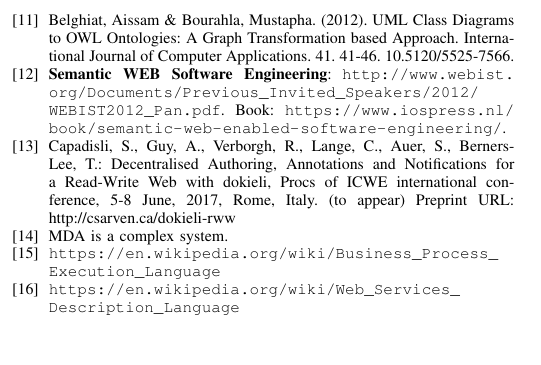
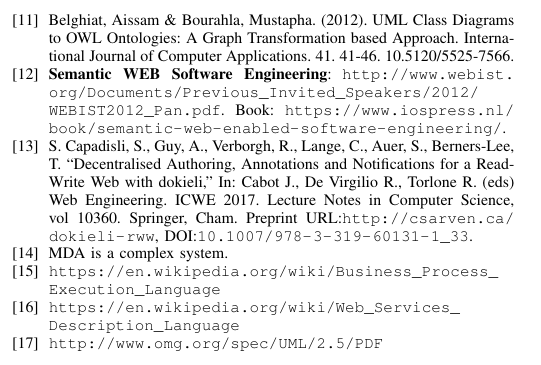
Before and after one commit to eugeneai/papers-2018, a LaTeX paper (mda-paper.tex): part of one column of page 3 of 3, cut so that both start at the same text. Compiled offline with pdfLaTeX; a missing font is replaced by an installed copy or a similar font; a LaTeX package or settings file that is missing is left out.

Commit message:
Added Capadisli hardcopy pages

```diff
--- a/mda-paper.tex
+++ b/mda-paper.tex
@@ -669,11 +669,14 @@
 \bibitem{GT} Belghiat, Aissam \& Bourahla, Mustapha. (2012). UML Class Diagrams to OWL Ontologies: A Graph Transformation based Approach. International Journal of Computer Applications. 41. 41-46. 10.5120/5525-7566.
 \bibitem{SWEB} \textbf{Semantic WEB Software Engineering}: \url{http://www.webist.org/Documents/Previous\_Invited\_Speakers/2012/WEBIST2012\_Pan.pdf}. Book: \url{https://www.iospress.nl/book/semantic-web-enabled-software-engineering/}.
 
-\bibitem{Capadisli} Capadisli, S., Guy, A., Verborgh, R., Lange, C., Auer, S., Berners-Lee, T.: Decentralised Authoring, Annotations and Notifications for a Read-Write Web with dokieli, Procs of ICWE international conference, 5-8 June, 2017, Rome, Italy. (to appear) Preprint URL: http://csarven.ca/dokieli-rww
+\bibitem{Capadisli}  S.  Capadisli, S., Guy, A., Verborgh, R., Lange, C., Auer, S., Berners-Lee, T. ``Decentralised Authoring, Annotations and Notifications for a Read-Write Web with dokieli,'' In: Cabot J., De Virgilio R., Torlone R. (eds) Web Engineering. ICWE 2017. Lecture Notes in Computer Science, vol 10360. Springer, Cham. Preprint URL:\url{http://csarven.ca/dokieli-rww}, DOI:\url{10.1007/978-3-319-60131-1_33}.
+
+
 
 \bibitem{cherk12}MDA is a complex system.
 \bibitem{wsbpel} \url{https://en.wikipedia.org/wiki/Business_Process_Execution_Language}
 \bibitem{wsdl} \url{https://en.wikipedia.org/wiki/Web_Services_Description_Language}
+\bibitem{uml25} \url{http://www.omg.org/spec/UML/2.5/PDF}
 \end{thebibliography}
 
 
```
Also changed, not shown: mda-paper.tex (2 more changed lines).
